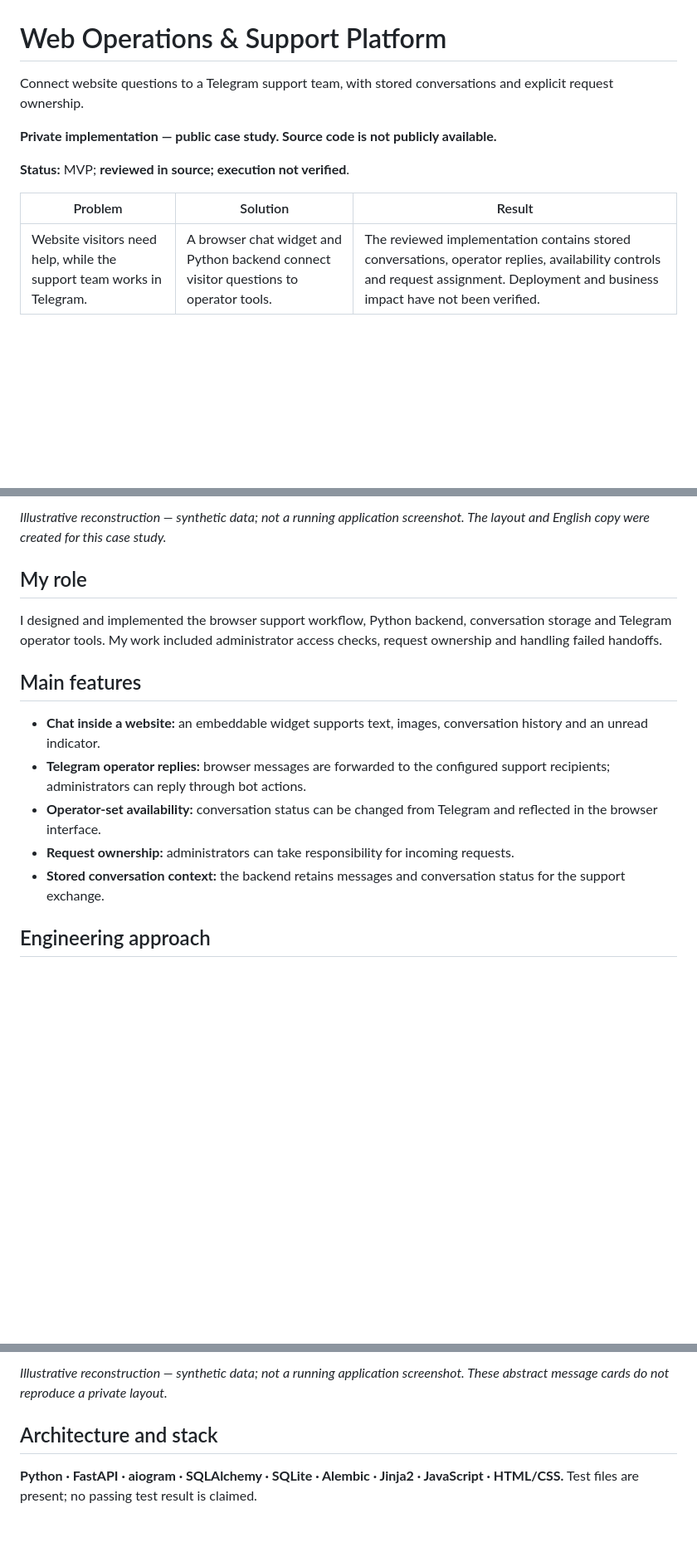
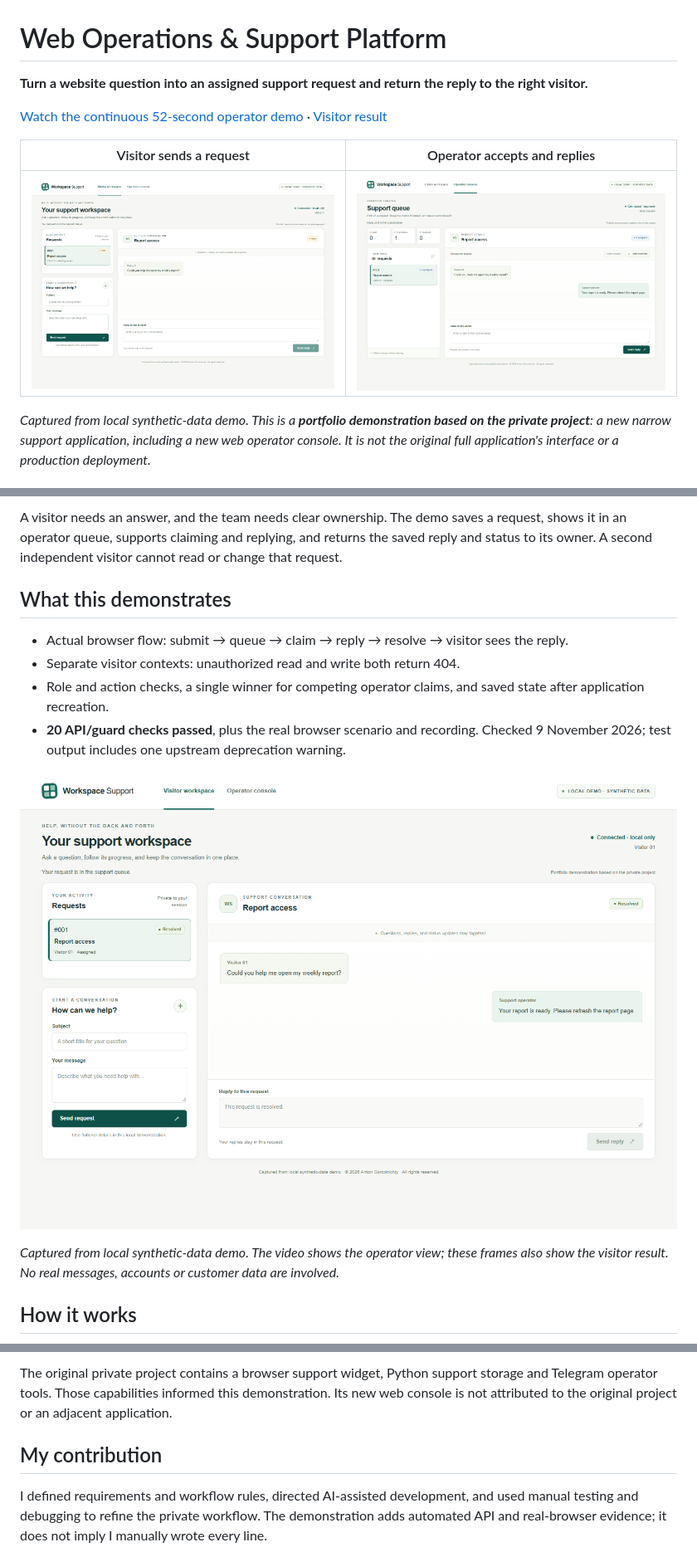
Before and after one commit to Tosik1337/web-operations-support-platform, a Markdown page: README.md, 3 parts joined by grey strips. Shown at 83% size. Drawn GitHub-style; pictures changed too: assets/01-visitor-request.png (added), assets/03-operator-reply.png (added), assets/04-visitor-response.png (added); blank space fills up the shorter version.

Commit message:
docs: add verified synthetic-data demos and real media

```diff
--- a/README.md
+++ b/README.md
@@ -1,12 +1,12 @@
 # Web Operations & Support Platform
 
-Connect website questions to a Telegram support team, with stored conversations and explicit request ownership.
+**Turn a website question into an assigned support request and return the reply to the right visitor.**
 
-**Private implementation — public case study. Source code is not publicly available.**
+[Watch the continuous 52-second operator demo](assets/support-workflow.webm) · [Visitor result](assets/04-visitor-response.png)
 
-**Status:** MVP; **reviewed in source; execution not verified**.
+| Visitor sends a request | Operator accepts and replies |
+| --- | --- |
+| ![Actual visitor request](assets/01-visitor-request.png) | ![Actual operator reply](assets/03-operator-reply.png) |
 
-| Problem | Solution | Result |
-| --- | --- | --- |
-| Website visitors need help, while the support team works in Telegram. | A browser chat widget and Python backend connect visitor questions to operator tools. | The reviewed implementation contains stored conversations, operator replies, availability controls and request assignment. Deployment and business impact have not been verified. |
+*Captured from local synthetic-data demo. This is a **portfolio demonstration based on the private project**: a new narrow support application, including a new web operator console. It is not the original full application's interface or a production deployment.*
 
@@ -14,17 +14,16 @@ Connect website questions to a Telegram support team, with stored conversations
 
-*Illustrative reconstruction — synthetic data; not a running application screenshot. The layout and English copy were created for this case study.*
+A visitor needs an answer, and the team needs clear ownership. The demo saves a request, shows it in an operator queue, supports claiming and replying, and returns the saved reply and status to its owner. A second independent visitor cannot read or change that request.
 
-## My role
+## What this demonstrates
 
-I designed and implemented the browser support workflow, Python backend, conversation storage and Telegram operator tools. My work included administrator access checks, request ownership and handling failed handoffs.
+- Actual browser flow: submit → queue → claim → reply → resolve → visitor sees the reply.
+- Separate visitor contexts: unauthorized read and write both return 404.
+- Role and action checks, a single winner for competing operator claims, and saved state after application recreation.
+- **20 API/guard checks passed**, plus the real browser scenario and recording. Checked 9 November 2026; test output includes one upstream deprecation warning.
 
-## Main features
+![Actual reply and resolved state in the visitor workspace](assets/04-visitor-response.png)
 
-- **Chat inside a website:** an embeddable widget supports text, images, conversation history and an unread indicator.
-- **Telegram operator replies:** browser messages are forwarded to the configured support recipients; administrators can reply through bot actions.
-- **Operator-set availability:** conversation status can be changed from Telegram and reflected in the browser interface.
-- **Request ownership:** administrators can take responsibility for incoming requests.
-- **Stored conversation context:** the backend retains messages and conversation status for the support exchange.
+*Captured from local synthetic-data demo. The video shows the operator view; these frames also show the visitor result. No real messages, accounts or customer data are involved.*
 
-## Engineering approach
+## How it works
 
@@ -34,7 +39,7 @@ The web and operator tools share a Python backend so that messages and actions u
 
-*Illustrative reconstruction — synthetic data; not a running application screenshot. These abstract message cards do not reproduce a private layout.*
+The original private project contains a browser support widget, Python support storage and Telegram operator tools. Those capabilities informed this demonstration. Its new web console is not attributed to the original project or an adjacent application.
 
-## Architecture and stack
+## My contribution
 
-**Python · FastAPI · aiogram · SQLAlchemy · SQLite · Alembic · Jinja2 · JavaScript · HTML/CSS.** Test files are present; no passing test result is claimed.
+I defined requirements and workflow rules, directed AI-assisted development, and used manual testing and debugging to refine the private workflow. The demonstration adds automated API and real-browser evidence; it does not imply I manually wrote every line.
 
```
Also changed, not shown: other parts of README.md (+17 -17 lines), assets/02-operator-queue.png (added), assets/05-isolated-visitor.png (added), 3 other files.
